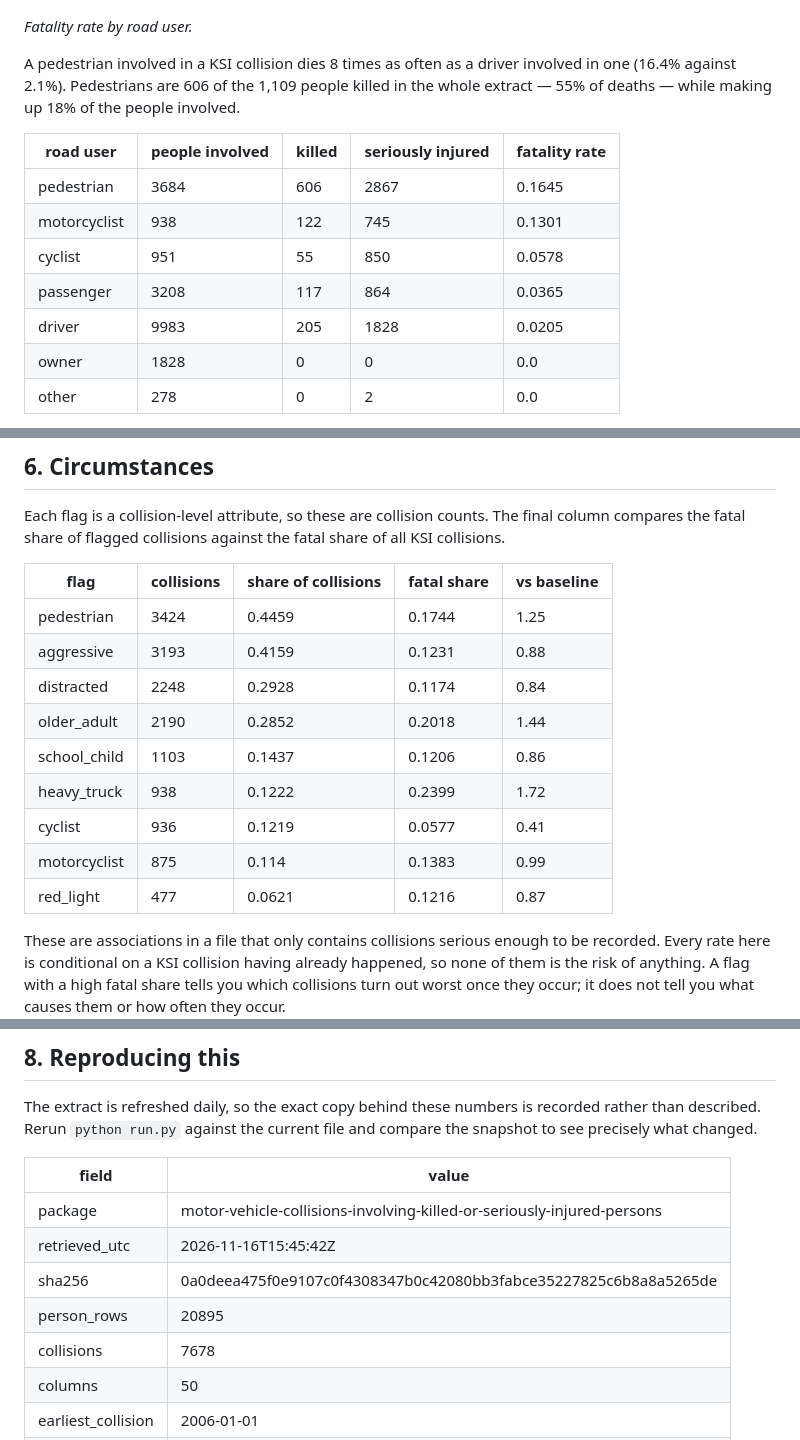
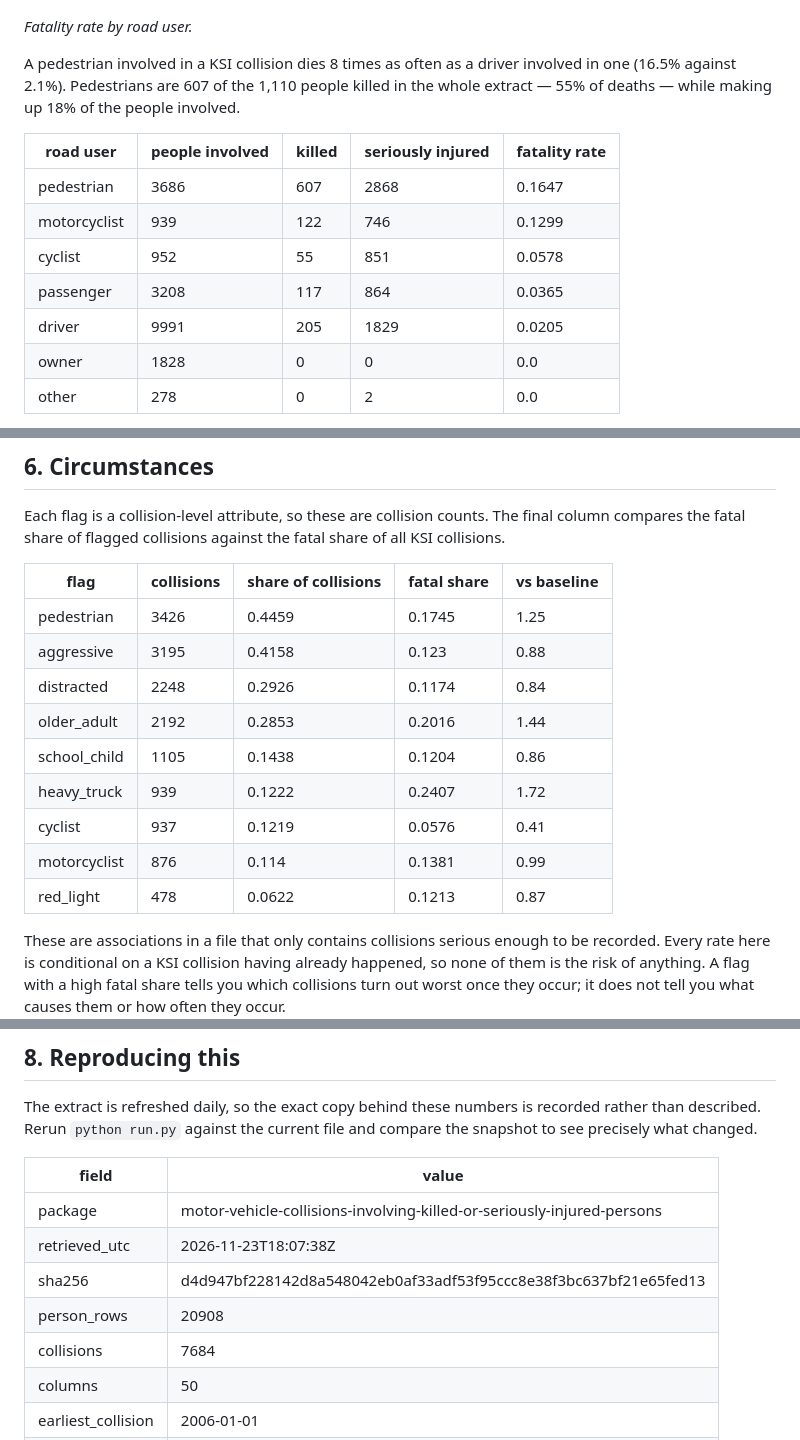
Before and after one commit to NiliRahmani/toronto-ksi-collisions, a Markdown page: results/ksi_report.md, 3 parts joined by grey strips. Drawn GitHub-style.

```diff
--- a/results/ksi_report.md
+++ b/results/ksi_report.md
@@ -93,15 +93,15 @@ This is a person-level question, so it is answered from the person rows. The rat
 
 *Fatality rate by road user.*
 
-A pedestrian involved in a KSI collision dies 8 times as often as a driver involved in one (16.4% against 2.1%). Pedestrians are 606 of the 1,109 people killed in the whole extract — 55% of deaths — while making up 18% of the people involved.
+A pedestrian involved in a KSI collision dies 8 times as often as a driver involved in one (16.5% against 2.1%). Pedestrians are 607 of the 1,110 people killed in the whole extract — 55% of deaths — while making up 18% of the people involved.
 
 | road user | people involved | killed | seriously injured | fatality rate |
 |---|---|---|---|---|
-| pedestrian | 3684 | 606 | 2867 | 0.1645 |
-| motorcyclist | 938 | 122 | 745 | 0.1301 |
-| cyclist | 951 | 55 | 850 | 0.0578 |
+| pedestrian | 3686 | 607 | 2868 | 0.1647 |
+| motorcyclist | 939 | 122 | 746 | 0.1299 |
+| cyclist | 952 | 55 | 851 | 0.0578 |
 | passenger | 3208 | 117 | 864 | 0.0365 |
-| driver | 9983 | 205 | 1828 | 0.0205 |
+| driver | 9991 | 205 | 1829 | 0.0205 |
 | owner | 1828 | 0 | 0 | 0.0 |
 | other | 278 | 0 | 2 | 0.0 |
 
@@ -143,15 +143,15 @@ Each flag is a collision-level attribute, so these are collision counts. The fin
 
 | flag | collisions | share of collisions | fatal share | vs baseline |
 |---|---|---|---|---|
-| pedestrian | 3424 | 0.4459 | 0.1744 | 1.25 |
-| aggressive | 3193 | 0.4159 | 0.1231 | 0.88 |
-| distracted | 2248 | 0.2928 | 0.1174 | 0.84 |
-| older_adult | 2190 | 0.2852 | 0.2018 | 1.44 |
-| school_child | 1103 | 0.1437 | 0.1206 | 0.86 |
-| heavy_truck | 938 | 0.1222 | 0.2399 | 1.72 |
-| cyclist | 936 | 0.1219 | 0.0577 | 0.41 |
-| motorcyclist | 875 | 0.114 | 0.1383 | 0.99 |
-| red_light | 477 | 0.0621 | 0.1216 | 0.87 |
+| pedestrian | 3426 | 0.4459 | 0.1745 | 1.25 |
+| aggressive | 3195 | 0.4158 | 0.123 | 0.88 |
+| distracted | 2248 | 0.2926 | 0.1174 | 0.84 |
+| older_adult | 2192 | 0.2853 | 0.2016 | 1.44 |
+| school_child | 1105 | 0.1438 | 0.1204 | 0.86 |
+| heavy_truck | 939 | 0.1222 | 0.2407 | 1.72 |
+| cyclist | 937 | 0.1219 | 0.0576 | 0.41 |
+| motorcyclist | 876 | 0.114 | 0.1381 | 0.99 |
+| red_light | 478 | 0.0622 | 0.1213 | 0.87 |
 
 These are associations in a file that only contains collisions serious enough to be recorded. Every rate here is conditional on a KSI collision having already happened, so none of them is the risk of anything. A flag with a high fatal share tells you which collisions turn out worst once they occur; it does not tell you what causes them or how often they occur.
 
@@ -171,9 +171,9 @@ The extract is refreshed daily, so the exact copy behind these numbers is record
 | field | value |
 |---|---|
 | package | motor-vehicle-collisions-involving-killed-or-seriously-injured-persons |
-| retrieved_utc | 2026-11-16T15:45:42Z |
-| sha256 | 0a0deea475f0e9107c0f4308347b0c42080bb3fabce35227825c6b8a8a5265de |
-| person_rows | 20895 |
-| collisions | 7678 |
+| retrieved_utc | 2026-11-23T18:07:38Z |
+| sha256 | d4d947bf228142d8a548042eb0af33adf53f95ccc8e38f3bc637bf21e65fed13 |
+| person_rows | 20908 |
+| collisions | 7684 |
 | columns | 50 |
 | earliest_collision | 2006-01-01 |
```
Also changed, not shown: other parts of results/ksi_report.md (+18 -18 lines), assets/hour_of_day.png, assets/neighbourhoods.png, assets/road_user_fatality.png, 12 other files.
